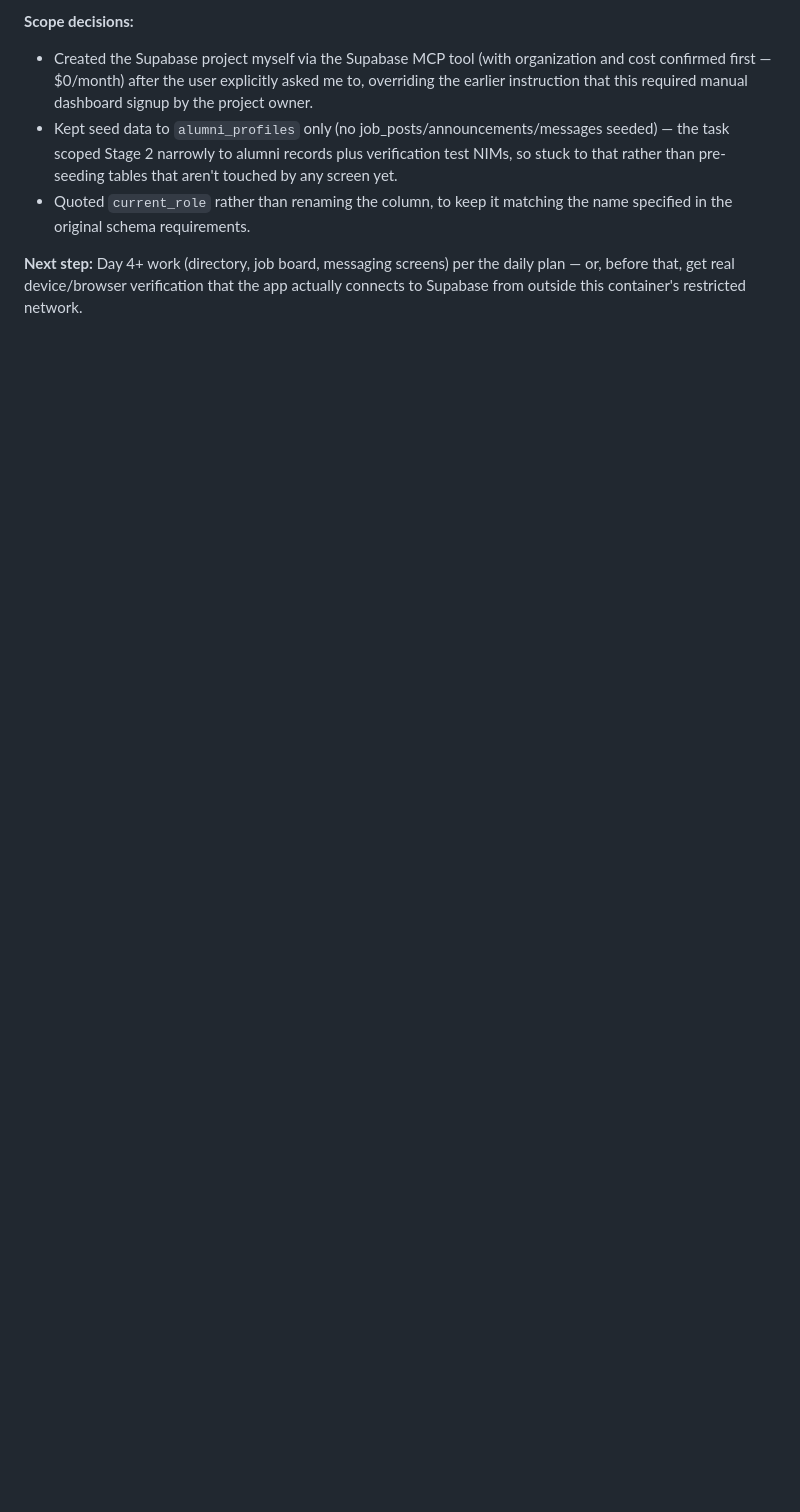
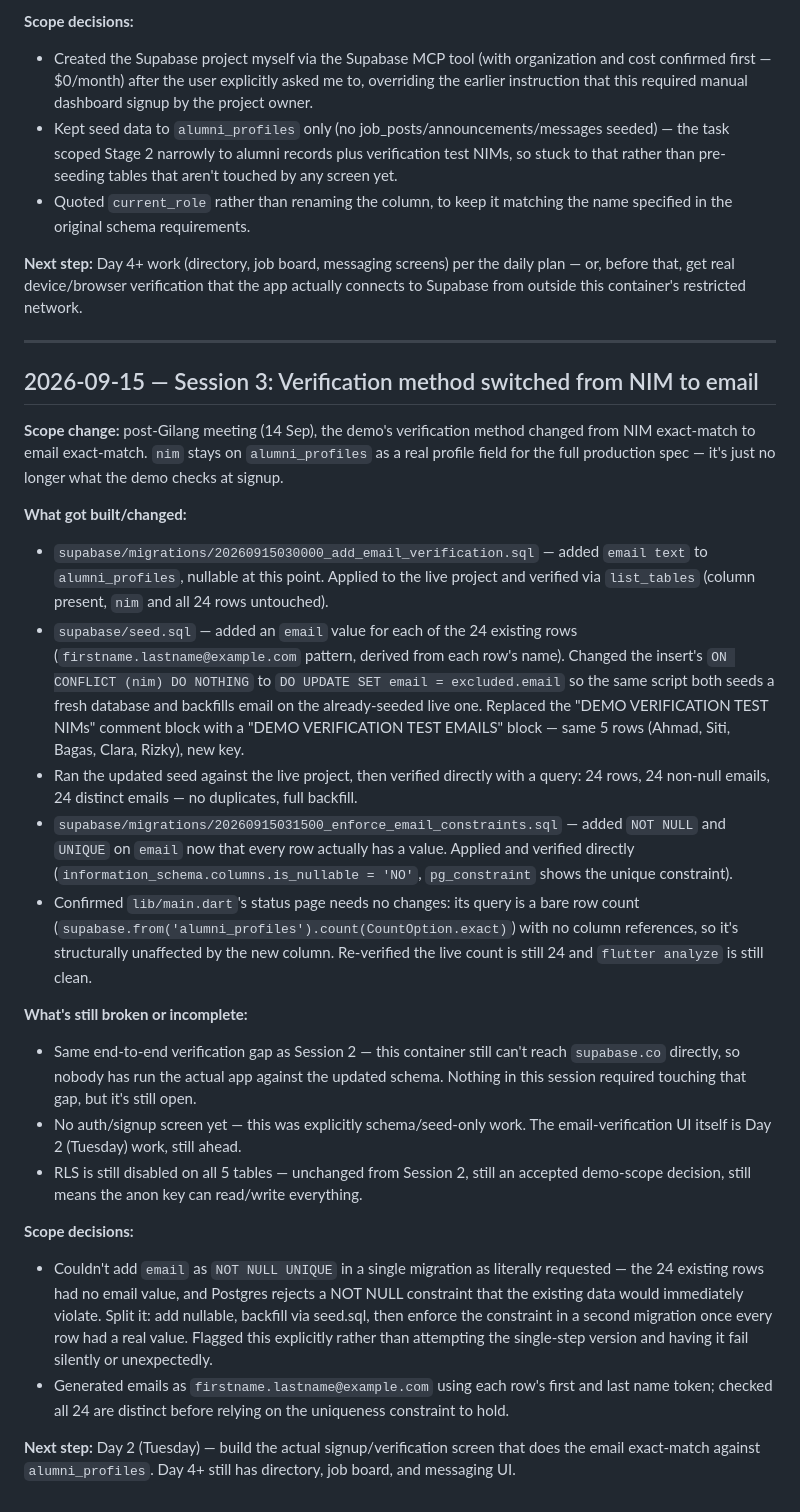
Before and after one commit to FarrelAlfarabi/Undip-Alumni-Connect, a Markdown page: PROJECT_NOTES.md, the part around the change. GitHub-like rendering; blank space fills up the shorter version.

Commit message:
Log session 3: NIM-to-email verification scope change
Co-Authored-By: Claude Sonnet 5 <noreply@anthropic.com>
Claude-Session: https://claude.ai/code/session_01LaDF4dJ9vMPhD2KQrC7XAH

```diff
--- a/PROJECT_NOTES.md
+++ b/PROJECT_NOTES.md
@@ -54,3 +54,27 @@ Not a duplicate of the Requirements doc — just what happened, session by sessi
 - Quoted `current_role` rather than renaming the column, to keep it matching the name specified in the original schema requirements.
 
 **Next step:** Day 4+ work (directory, job board, messaging screens) per the daily plan — or, before that, get real device/browser verification that the app actually connects to Supabase from outside this container's restricted network.
+
+---
+
+## 2026-09-15 — Session 3: Verification method switched from NIM to email
+
+**Scope change:** post-Gilang meeting (14 Sep), the demo's verification method changed from NIM exact-match to email exact-match. `nim` stays on `alumni_profiles` as a real profile field for the full production spec — it's just no longer what the demo checks at signup.
+
+**What got built/changed:**
+- `supabase/migrations/20260915030000_add_email_verification.sql` — added `email text` to `alumni_profiles`, nullable at this point. Applied to the live project and verified via `list_tables` (column present, `nim` and all 24 rows untouched).
+- `supabase/seed.sql` — added an `email` value for each of the 24 existing rows (`firstname.lastname@example.com` pattern, derived from each row's name). Changed the insert's `ON CONFLICT (nim) DO NOTHING` to `DO UPDATE SET email = excluded.email` so the same script both seeds a fresh database and backfills email on the already-seeded live one. Replaced the "DEMO VERIFICATION TEST NIMs" comment block with a "DEMO VERIFICATION TEST EMAILS" block — same 5 rows (Ahmad, Siti, Bagas, Clara, Rizky), new key.
+- Ran the updated seed against the live project, then verified directly with a query: 24 rows, 24 non-null emails, 24 distinct emails — no duplicates, full backfill.
+- `supabase/migrations/20260915031500_enforce_email_constraints.sql` — added `NOT NULL` and `UNIQUE` on `email` now that every row actually has a value. Applied and verified directly (`information_schema.columns.is_nullable = 'NO'`, `pg_constraint` shows the unique constraint).
+- Confirmed `lib/main.dart`'s status page needs no changes: its query is a bare row count (`supabase.from('alumni_profiles').count(CountOption.exact)`) with no column references, so it's structurally unaffected by the new column. Re-verified the live count is still 24 and `flutter analyze` is still clean.
+
+**What's still broken or incomplete:**
+- Same end-to-end verification gap as Session 2 — this container still can't reach `supabase.co` directly, so nobody has run the actual app against the updated schema. Nothing in this session required touching that gap, but it's still open.
+- No auth/signup screen yet — this was explicitly schema/seed-only work. The email-verification UI itself is Day 2 (Tuesday) work, still ahead.
+- RLS is still disabled on all 5 tables — unchanged from Session 2, still an accepted demo-scope decision, still means the anon key can read/write everything.
+
+**Scope decisions:**
+- Couldn't add `email` as `NOT NULL UNIQUE` in a single migration as literally requested — the 24 existing rows had no email value, and Postgres rejects a NOT NULL constraint that the existing data would immediately violate. Split it: add nullable, backfill via seed.sql, then enforce the constraint in a second migration once every row had a real value. Flagged this explicitly rather than attempting the single-step version and having it fail silently or unexpectedly.
+- Generated emails as `firstname.lastname@example.com` using each row's first and last name token; checked all 24 are distinct before relying on the uniqueness constraint to hold.
+
+**Next step:** Day 2 (Tuesday) — build the actual signup/verification screen that does the email exact-match against `alumni_profiles`. Day 4+ still has directory, job board, and messaging UI.
```
